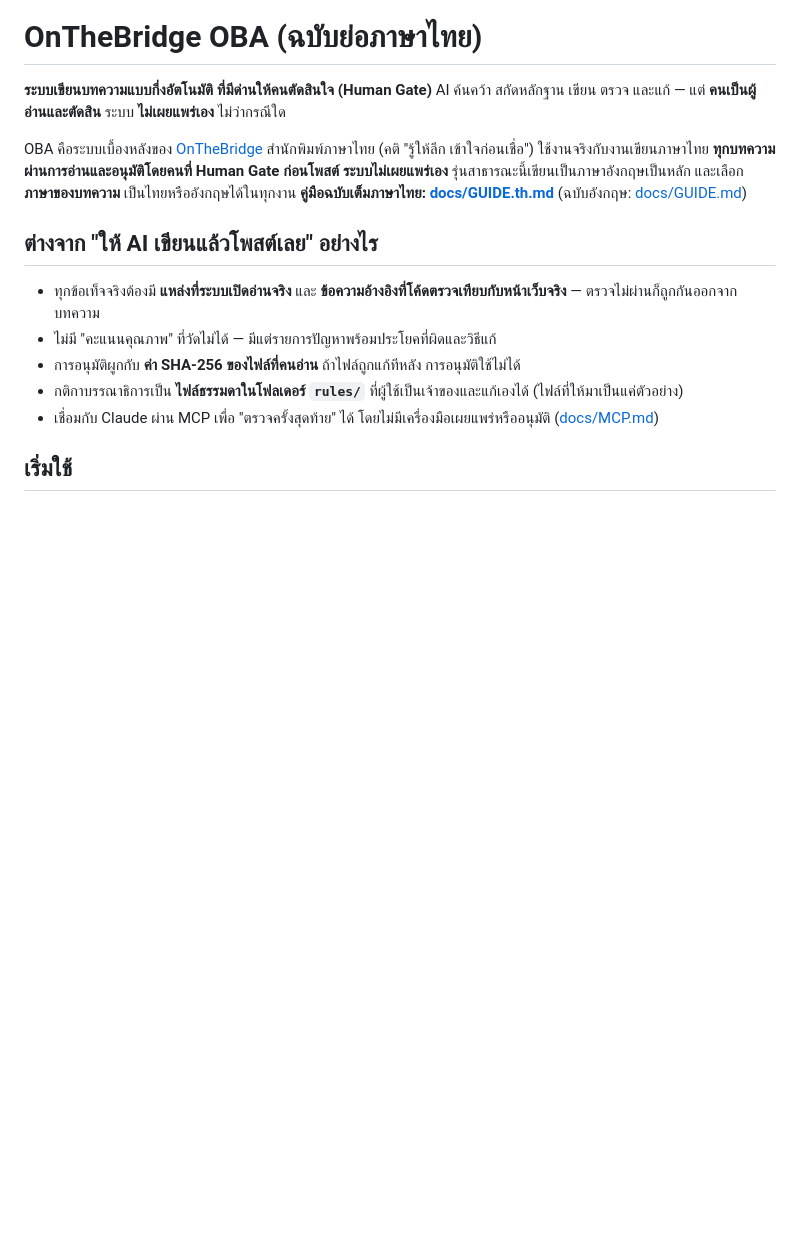
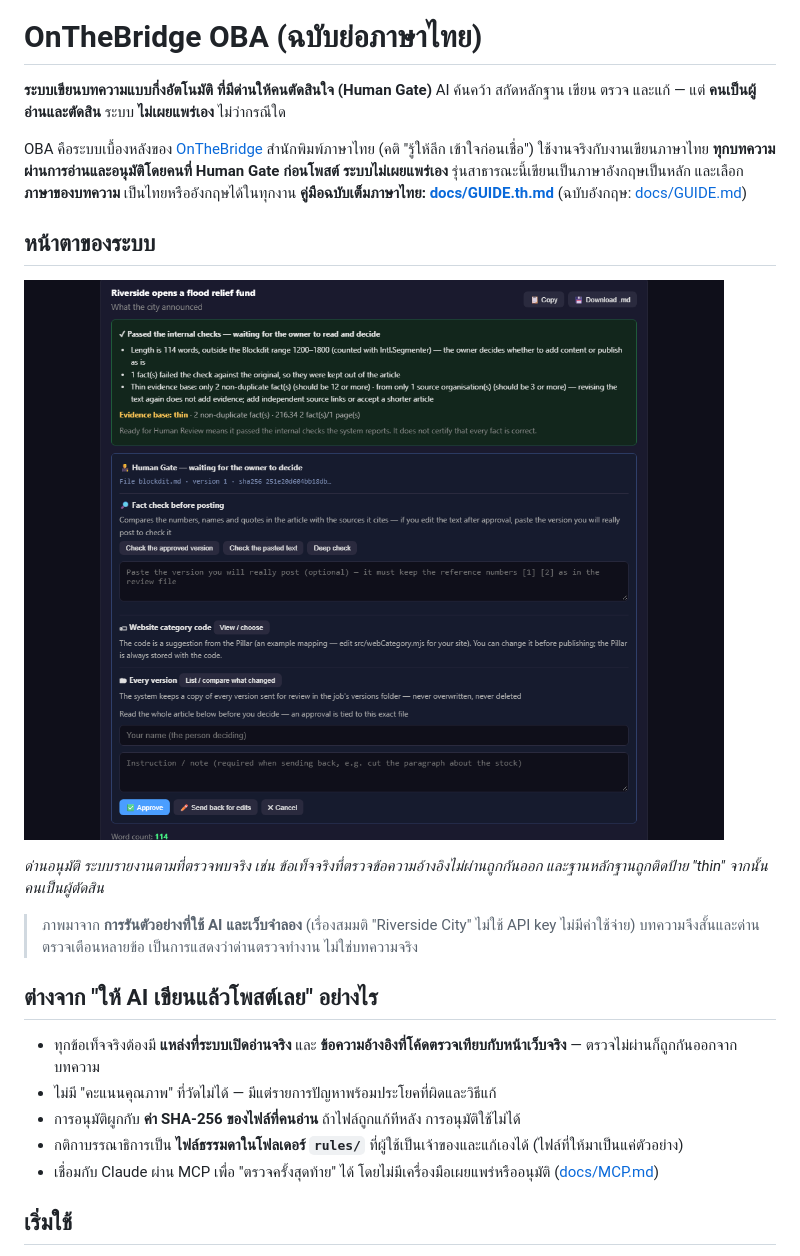
Before and after one commit to pkunyabut/onthebridge-oba, a Markdown page: README.th.md, the part around the change. Rendered like a GitHub page; pictures changed too: docs/images/human-gate.png (added); blank space fills up the shorter version.

Commit message:
README: add screenshots of the Human Gate and the start form (demo run with a stubbed AI)
Co-Authored-By: Claude Sonnet 5.5 <noreply@anthropic.com>

```diff
--- a/README.th.md
+++ b/README.th.md
@@ -7,6 +7,14 @@ OBA คือระบบเบื้องหลังของ [OnTheBridge](h
 **ทุกบทความผ่านการอ่านและอนุมัติโดยคนที่ Human Gate ก่อนโพสต์ ระบบไม่เผยแพร่เอง**
 รุ่นสาธารณะนี้เขียนเป็นภาษาอังกฤษเป็นหลัก และเลือก **ภาษาของบทความ** เป็นไทยหรืออังกฤษได้ในทุกงาน
 **คู่มือฉบับเต็มภาษาไทย: [docs/GUIDE.th.md](docs/GUIDE.th.md)** (ฉบับอังกฤษ: [docs/GUIDE.md](docs/GUIDE.md))
+
+## หน้าตาของระบบ
+
+![ด่านอนุมัติ (Human Gate): ผลตรวจภายใน ฐานหลักฐาน เครื่องมือตรวจข้อเท็จจริง และปุ่มอนุมัติ / ส่งกลับ / ยกเลิก](docs/images/human-gate.png)
+
+*ด่านอนุมัติ ระบบรายงานตามที่ตรวจพบจริง เช่น ข้อเท็จจริงที่ตรวจข้อความอ้างอิงไม่ผ่านถูกกันออก และฐานหลักฐานถูกติดป้าย "thin" จากนั้นคนเป็นผู้ตัดสิน*
+
+> ภาพมาจาก **การรันตัวอย่างที่ใช้ AI และเว็บจำลอง** (เรื่องสมมติ "Riverside City" ไม่ใช้ API key ไม่มีค่าใช้จ่าย) บทความจึงสั้นและด่านตรวจเตือนหลายข้อ เป็นการแสดงว่าด่านตรวจทำงาน ไม่ใช่บทความจริง
 
 ## ต่างจาก "ให้ AI เขียนแล้วโพสต์เลย" อย่างไร
 
```
Also changed, not shown: README.md (+10 -0 lines), docs/images/create-article.png (added).
